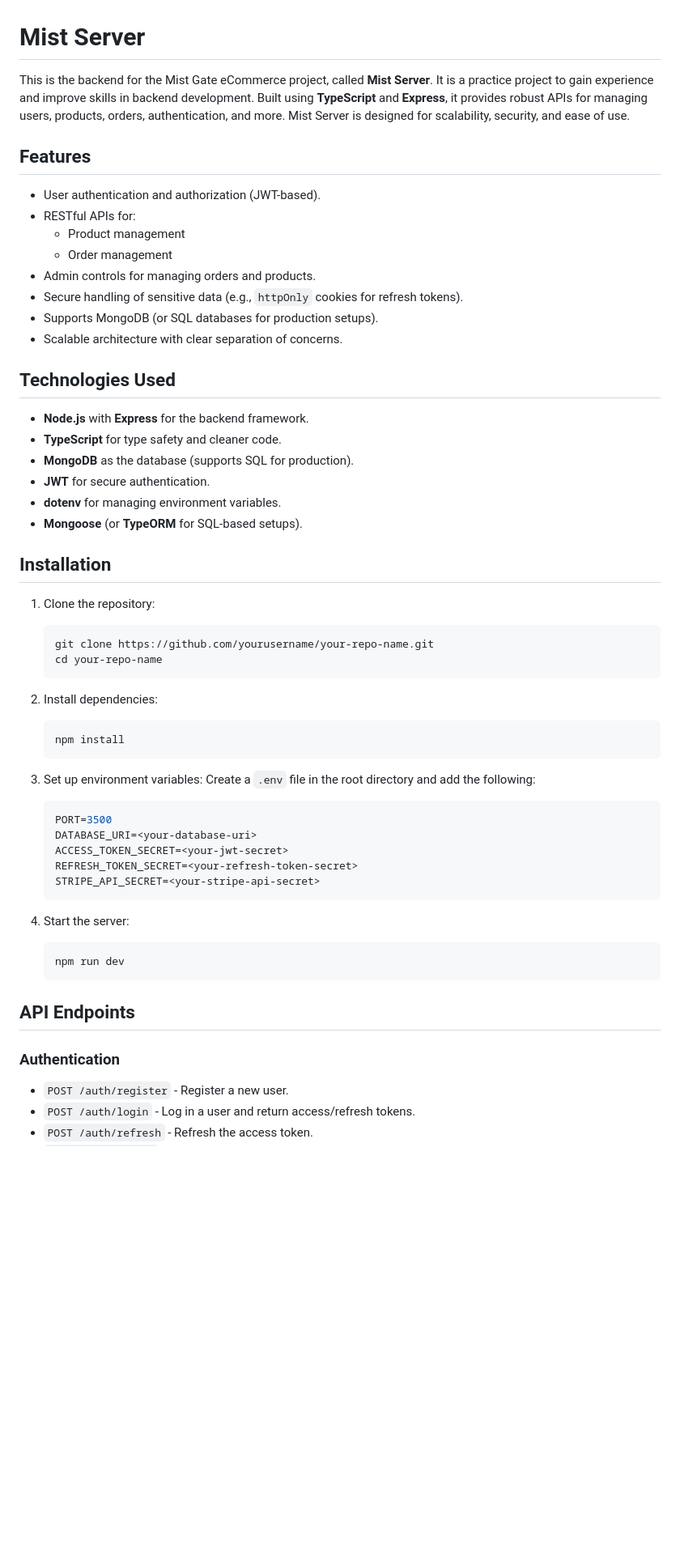
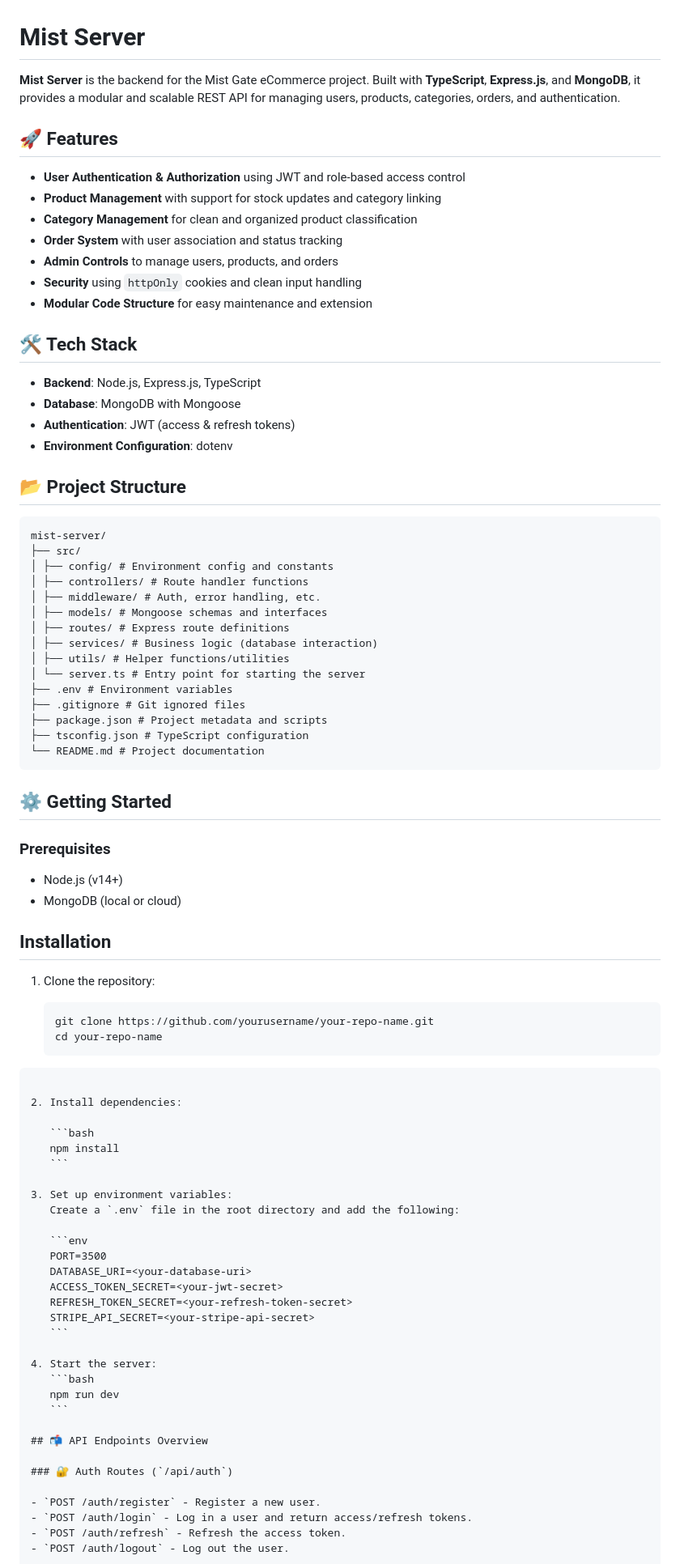
Before and after one commit to Aztaban/mist-server, a Markdown page: README.md, the part around one of its changes. Shown at 81% size. Rendered like a GitHub page; blank space fills up the shorter version.

`````diff
--- a/README.md
+++ b/README.md
@@ -1,42 +1,71 @@
 # Mist Server
 
-This is the backend for the Mist Gate eCommerce project, called **Mist Server**. It is a practice project to gain experience and improve skills in backend development. Built using **TypeScript** and **Express**, it provides robust APIs for managing users, products, orders, authentication, and more. Mist Server is designed for scalability, security, and ease of use.
+**Mist Server** is the backend for the Mist Gate eCommerce project. Built with **TypeScript**, **Express.js**, and **MongoDB**, it provides a modular and scalable REST API for managing users, products, categories, orders, and authentication.
 
-## Features
+## 🚀 Features
 
-- User authentication and authorization (JWT-based).
-- RESTful APIs for:
-  - Product management
-  - Order management
-- Admin controls for managing orders and products.
-- Secure handling of sensitive data (e.g., `httpOnly` cookies for refresh tokens).
-- Supports MongoDB (or SQL databases for production setups).
-- Scalable architecture with clear separation of concerns.
+- **User Authentication & Authorization** using JWT and role-based access control
+- **Product Management** with support for stock updates and category linking
+- **Category Management** for clean and organized product classification
+- **Order System** with user association and status tracking
+- **Admin Controls** to manage users, products, and orders
+- **Security** using `httpOnly` cookies and clean input handling
+- **Modular Code Structure** for easy maintenance and extension
 
-## Technologies Used
+## 🛠️ Tech Stack
 
-- **Node.js** with **Express** for the backend framework.
-- **TypeScript** for type safety and cleaner code.
-- **MongoDB** as the database (supports SQL for production).
-- **JWT** for secure authentication.
-- **dotenv** for managing environment variables.
-- **Mongoose** (or **TypeORM** for SQL-based setups).
+- **Backend**: Node.js, Express.js, TypeScript
+- **Database**: MongoDB with Mongoose
+- **Authentication**: JWT (access & refresh tokens)
+- **Environment Configuration**: dotenv
+
+## 📂 Project Structure
+
+```
+mist-server/
+├── src/
+│ ├── config/ # Environment config and constants
+│ ├── controllers/ # Route handler functions
+│ ├── middleware/ # Auth, error handling, etc.
+│ ├── models/ # Mongoose schemas and interfaces
+│ ├── routes/ # Express route definitions
+│ ├── services/ # Business logic (database interaction)
+│ ├── utils/ # Helper functions/utilities
+│ └── server.ts # Entry point for starting the server
+├── .env # Environment variables
+├── .gitignore # Git ignored files
+├── package.json # Project metadata and scripts
+├── tsconfig.json # TypeScript configuration
+└── README.md # Project documentation
+```
+
+## ⚙️ Getting Started
+
+### Prerequisites
+
+- Node.js (v14+)
+- MongoDB (local or cloud)
 
 ## Installation
 
 1. Clone the repository:
+
    ```bash
    git clone https://github.com/yourusername/your-repo-name.git
    cd your-repo-name
    ```
 
+````
+
 2. Install dependencies:
+
    ```bash
    npm install
    ```
 
 3. Set up environment variables:
    Create a `.env` file in the root directory and add the following:
+
    ```env
    PORT=3500
    DATABASE_URI=<your-database-uri>
@@ -50,9 +79,10 @@ This is the backend for the Mist Gate eCommerce project, called **Mist Server**.
    npm run dev
    ```
 
-## API Endpoints
+## 📬 API Endpoints Overview
 
-### Authentication
+### 🔐 Auth Routes (`/api/auth`)
+
 - `POST /auth/register` - Register a new user.
 - `POST /auth/login` - Log in a user and return access/refresh tokens.
 - `POST /auth/refresh` - Refresh the access token.
`````
Also changed, not shown: other parts of README.md (+71 -31 lines).
